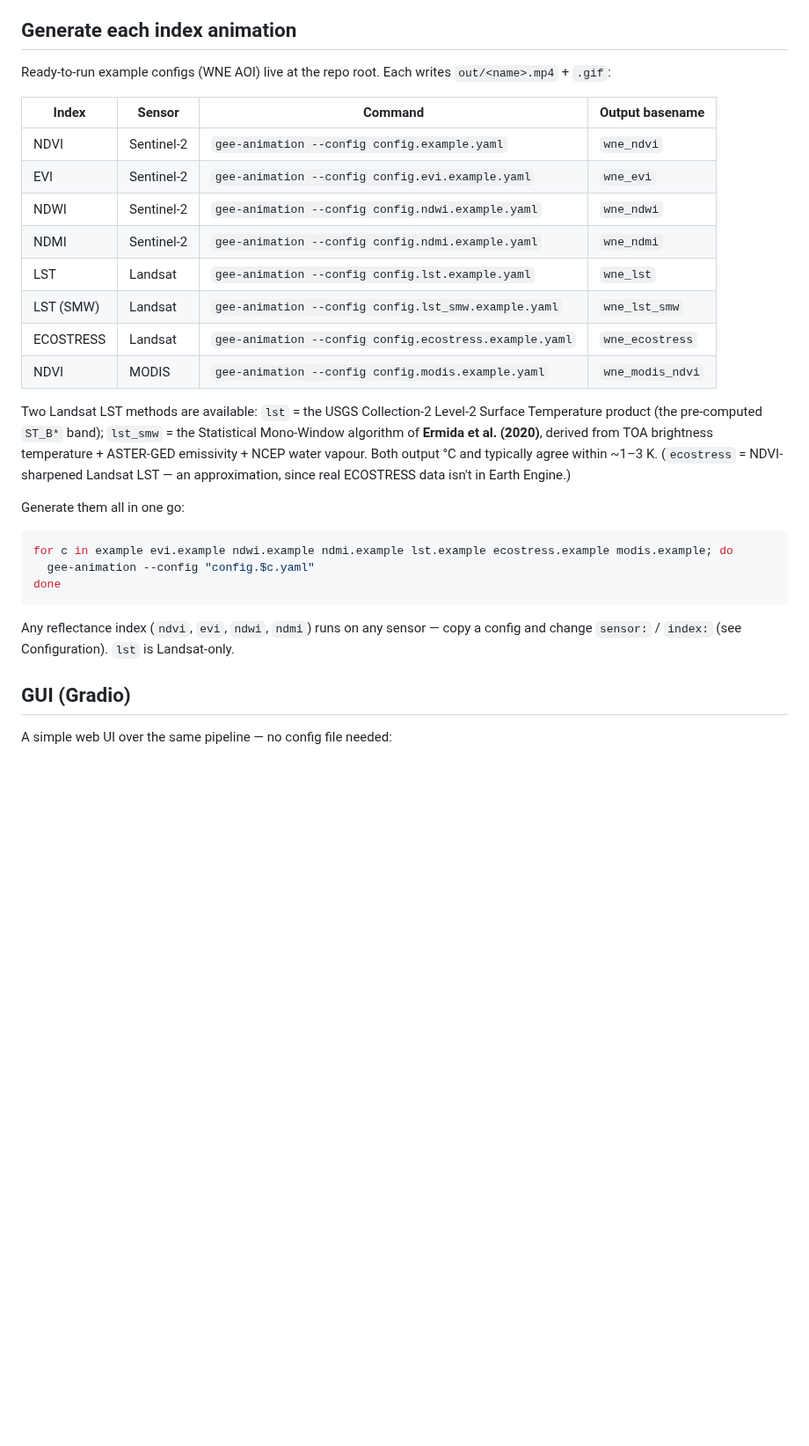
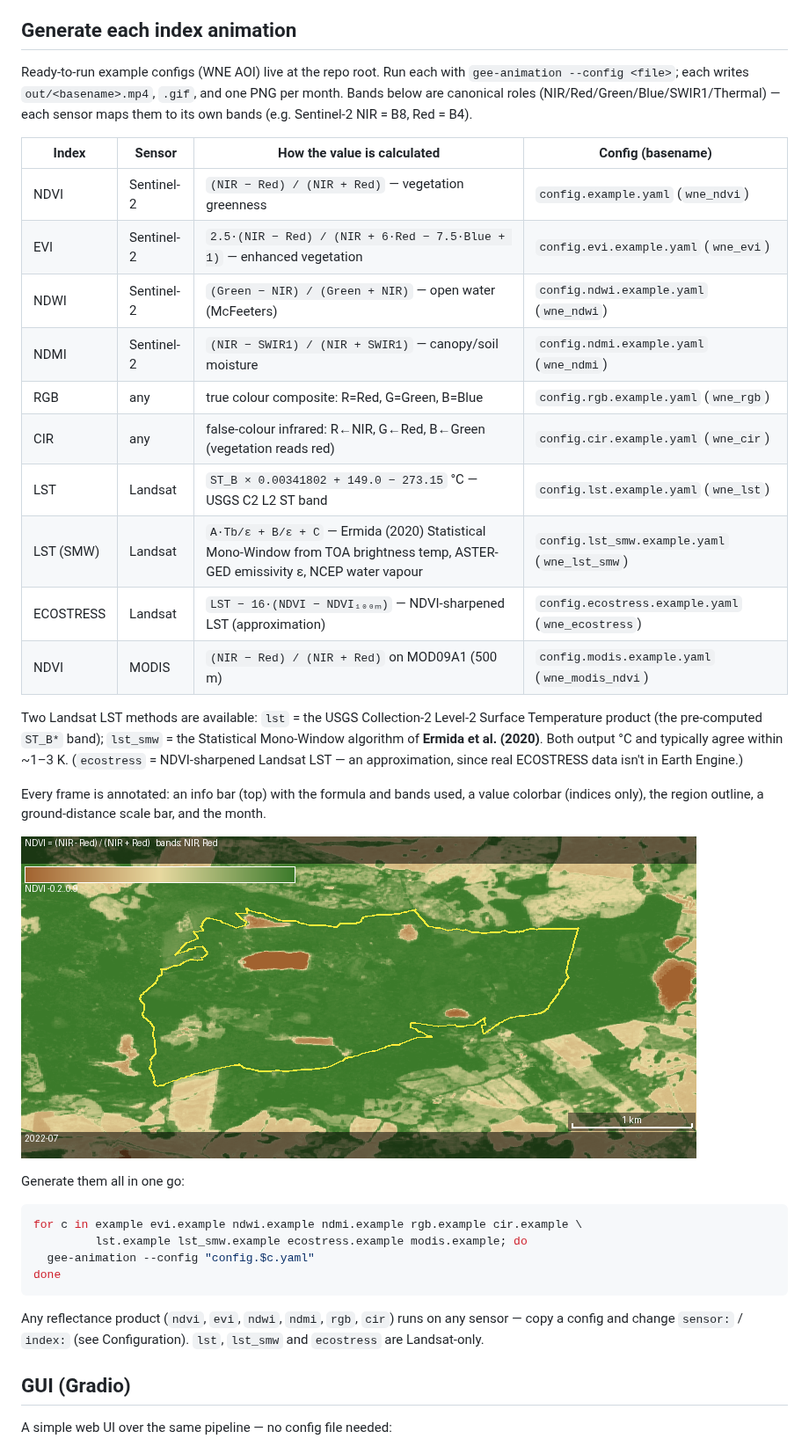
Before and after one commit to cwinkelmann/GEE_Animation, a Markdown page: README.md, the part around the change. Shown at 88% size. GitHub-like rendering; pictures changed too: docs/images/example_ndvi.png (added); blank space fills up the shorter version.

Commit message:
docs: index table with per-index formulas + rgb/cir rows + example image
Extend the "Generate each index animation" table with a column describing how
each value is computed (NDVI/EVI/NDWI/NDMI formulas, both LST methods, ecostress,
and the rgb/cir composites), add the rgb/cir rows and the lst_smw config to the
batch loop, and embed an annotated example NDVI frame (docs/images/example_ndvi.png)
showing the info bar, colorbar, region outline and scale bar.

Co-Authored-By: Claude Opus 4.8 (1M context) <noreply@anthropic.com>

````diff
--- a/README.md
+++ b/README.md
@@ -31,38 +31,48 @@ per month (`out/<name>_<YYYY-MM>.png`) so single frames can be reused on their o
 
 ## Generate each index animation
 
-Ready-to-run example configs (WNE AOI) live at the repo root. Each writes
-`out/<name>.mp4` + `.gif`:
+Ready-to-run example configs (WNE AOI) live at the repo root. Run each with
+`gee-animation --config <file>`; each writes `out/<basename>.mp4`, `.gif`, and one
+PNG per month. Bands below are canonical roles (NIR/Red/Green/Blue/SWIR1/Thermal)
+— each sensor maps them to its own bands (e.g. Sentinel-2 NIR = B8, Red = B4).
 
-| Index | Sensor      | Command                                            | Output basename   |
-|-------|-------------|----------------------------------------------------|-------------------|
-| NDVI  | Sentinel-2  | `gee-animation --config config.example.yaml`       | `wne_ndvi`        |
-| EVI   | Sentinel-2  | `gee-animation --config config.evi.example.yaml`   | `wne_evi`         |
-| NDWI  | Sentinel-2  | `gee-animation --config config.ndwi.example.yaml`  | `wne_ndwi`        |
-| NDMI  | Sentinel-2  | `gee-animation --config config.ndmi.example.yaml`  | `wne_ndmi`        |
-| LST   | Landsat     | `gee-animation --config config.lst.example.yaml`   | `wne_lst`         |
-| LST (SMW) | Landsat | `gee-animation --config config.lst_smw.example.yaml` | `wne_lst_smw`   |
-| ECOSTRESS | Landsat | `gee-animation --config config.ecostress.example.yaml` | `wne_ecostress` |
-| NDVI  | MODIS       | `gee-animation --config config.modis.example.yaml` | `wne_modis_ndvi`  |
+| Index | Sensor | How the value is calculated | Config (basename) |
+|-------|--------|-----------------------------|-------------------|
+| NDVI  | Sentinel-2 | `(NIR − Red) / (NIR + Red)` — vegetation greenness | `config.example.yaml` (`wne_ndvi`) |
+| EVI   | Sentinel-2 | `2.5·(NIR − Red) / (NIR + 6·Red − 7.5·Blue + 1)` — enhanced vegetation | `config.evi.example.yaml` (`wne_evi`) |
+| NDWI  | Sentinel-2 | `(Green − NIR) / (Green + NIR)` — open water (McFeeters) | `config.ndwi.example.yaml` (`wne_ndwi`) |
+| NDMI  | Sentinel-2 | `(NIR − SWIR1) / (NIR + SWIR1)` — canopy/soil moisture | `config.ndmi.example.yaml` (`wne_ndmi`) |
+| RGB   | any | true colour composite: R=Red, G=Green, B=Blue | `config.rgb.example.yaml` (`wne_rgb`) |
+| CIR   | any | false-colour infrared: R←NIR, G←Red, B←Green (vegetation reads red) | `config.cir.example.yaml` (`wne_cir`) |
+| LST   | Landsat | `ST_B × 0.00341802 + 149.0 − 273.15` °C — USGS C2 L2 ST band | `config.lst.example.yaml` (`wne_lst`) |
+| LST (SMW) | Landsat | `A·Tb/ε + B/ε + C` — Ermida (2020) Statistical Mono-Window from TOA brightness temp, ASTER-GED emissivity ε, NCEP water vapour | `config.lst_smw.example.yaml` (`wne_lst_smw`) |
+| ECOSTRESS | Landsat | `LST − 16·(NDVI − NDVI₁₀₀ₘ)` — NDVI-sharpened LST (approximation) | `config.ecostress.example.yaml` (`wne_ecostress`) |
+| NDVI  | MODIS | `(NIR − Red) / (NIR + Red)` on MOD09A1 (500 m) | `config.modis.example.yaml` (`wne_modis_ndvi`) |
 
 Two Landsat LST methods are available: `lst` = the USGS Collection-2 Level-2
 Surface Temperature product (the pre-computed `ST_B*` band); `lst_smw` = the
-Statistical Mono-Window algorithm of **Ermida et al. (2020)**, derived from TOA
-brightness temperature + ASTER-GED emissivity + NCEP water vapour. Both output °C
-and typically agree within ~1–3 K. (`ecostress` = NDVI-sharpened Landsat LST — an
+Statistical Mono-Window algorithm of **Ermida et al. (2020)**. Both output °C and
+typically agree within ~1–3 K. (`ecostress` = NDVI-sharpened Landsat LST — an
 approximation, since real ECOSTRESS data isn't in Earth Engine.)
+
+Every frame is annotated: an info bar (top) with the formula and bands used, a
+value colorbar (indices only), the region outline, a ground-distance scale bar,
+and the month.
+
+![Example NDVI frame over the WNE / Grumsin beech-forest AOI](docs/images/example_ndvi.png)
 
 Generate them all in one go:
 
 ```bash
-for c in example evi.example ndwi.example ndmi.example lst.example ecostress.example modis.example; do
+for c in example evi.example ndwi.example ndmi.example rgb.example cir.example \
+         lst.example lst_smw.example ecostress.example modis.example; do
   gee-animation --config "config.$c.yaml"
 done
 ```
 
-Any reflectance index (`ndvi`, `evi`, `ndwi`, `ndmi`) runs on any sensor —
-copy a config and change `sensor:` / `index:` (see Configuration). `lst` is
-Landsat-only.
+Any reflectance product (`ndvi`, `evi`, `ndwi`, `ndmi`, `rgb`, `cir`) runs on any
+sensor — copy a config and change `sensor:` / `index:` (see Configuration). `lst`,
+`lst_smw` and `ecostress` are Landsat-only.
 
 ## GUI (Gradio)
 
````
